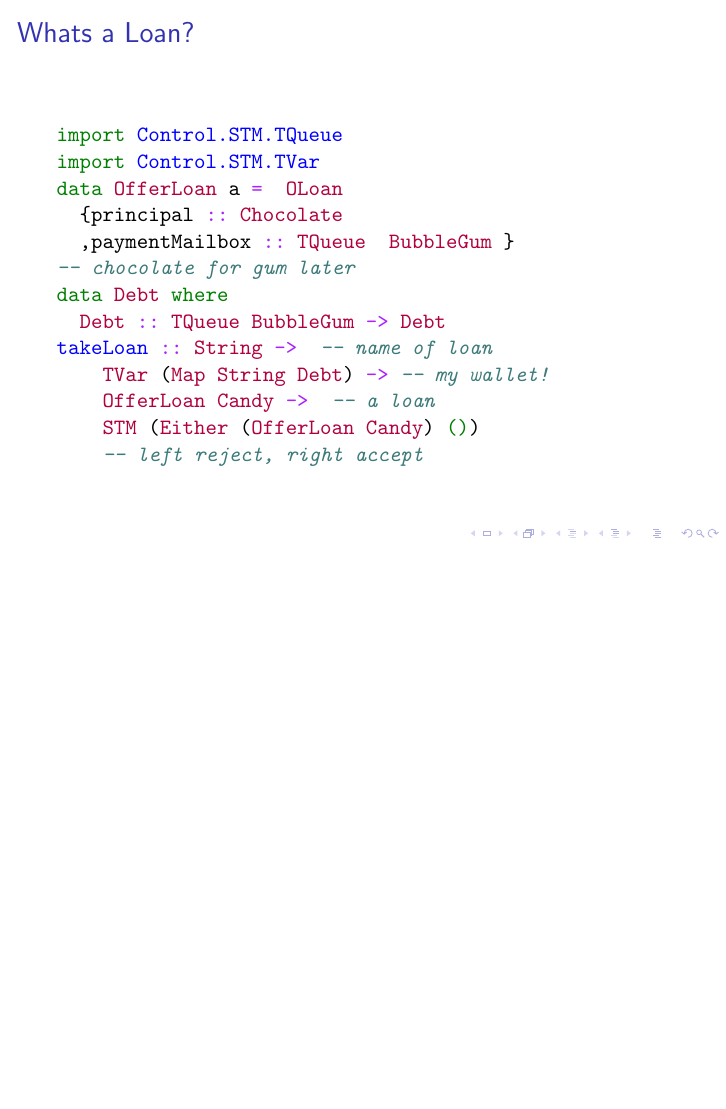
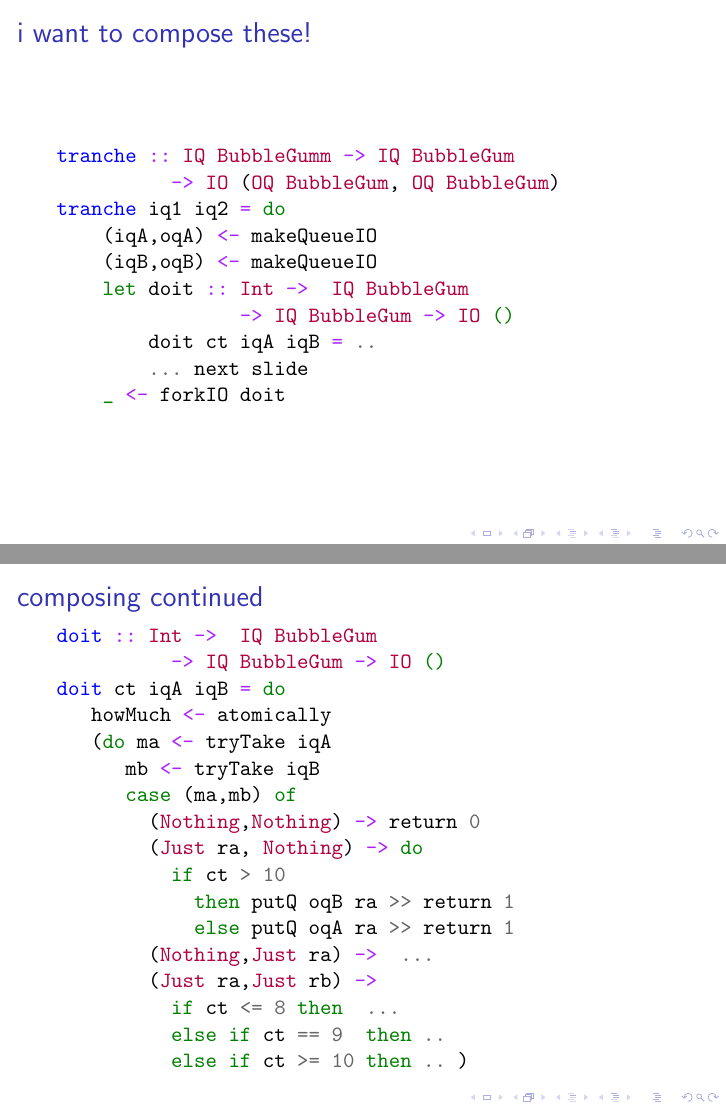
Before and after one commit to cartazio/system-lf, LaTeX slides (notes+expositions+presentations/2017_HIW_GHC_Core_Linear_Logic_Friends/latex/2017hiwslides.tex): page 4 of 12 before the commit and pages 5 and 6 of 14 after it, the two joined at a grey line, the shorter picture padded with empty space. Compiled offline with pdfLaTeX.

Commit message:
putting examples in their places ... mostly sketched out

```diff
--- a/notes+expositions+presentations/2017_HIW_GHC_Core_Linear_Logic_Friends/latex/2017hiwslides.tex
+++ b/notes+expositions+presentations/2017_HIW_GHC_Core_Linear_Logic_Friends/latex/2017hiwslides.tex
@@ -240,6 +250,43 @@ takeLoan :: String ->  -- name of loan
 
 
+\begin{frame}[fragile]\frametitle{i want to compose these!}
+
+\begin{minted}{haskell}
+tranche :: IQ BubbleGumm -> IQ BubbleGum
+          -> IO (OQ BubbleGum, OQ BubbleGum)
+tranche iq1 iq2 = do
+    (iqA,oqA) <- makeQueueIO
+    (iqB,oqB) <- makeQueueIO
+    let doit :: Int ->  IQ BubbleGum
+                -> IQ BubbleGum -> IO ()
+        doit ct iqA iqB = ..
+        ... next slide
+    _ <- forkIO doit
 \end{minted}
+
+\end{frame}
+
+\begin{frame}[fragile]\frametitle{composing continued}
+    \begin{minted}{haskell}
+doit :: Int ->  IQ BubbleGum
+          -> IQ BubbleGum -> IO ()
+doit ct iqA iqB = do
+   howMuch <- atomically
+   (do ma <- tryTake iqA
+      mb <- tryTake iqB
+      case (ma,mb) of
+        (Nothing,Nothing) -> return 0
+        (Just ra, Nothing) -> do
+          if ct > 10
+            then putQ oqB ra >> return 1
+            else putQ oqA ra >> return 1
+        (Nothing,Just ra) ->  ...
+        (Just ra,Just rb) ->
+          if ct <= 8 then  ...
+          else if ct == 9  then ..
+          else if ct >= 10 then .. )
+
+    \end{minted}
 
 
 \end{frame}
```
Also changed, not shown: notes+expositions+presentations/2017_HIW_GHC_Core_Linear_Logic_Friends/latex/2017hiwslides.tex (12 more changed lines), 1 other file.
